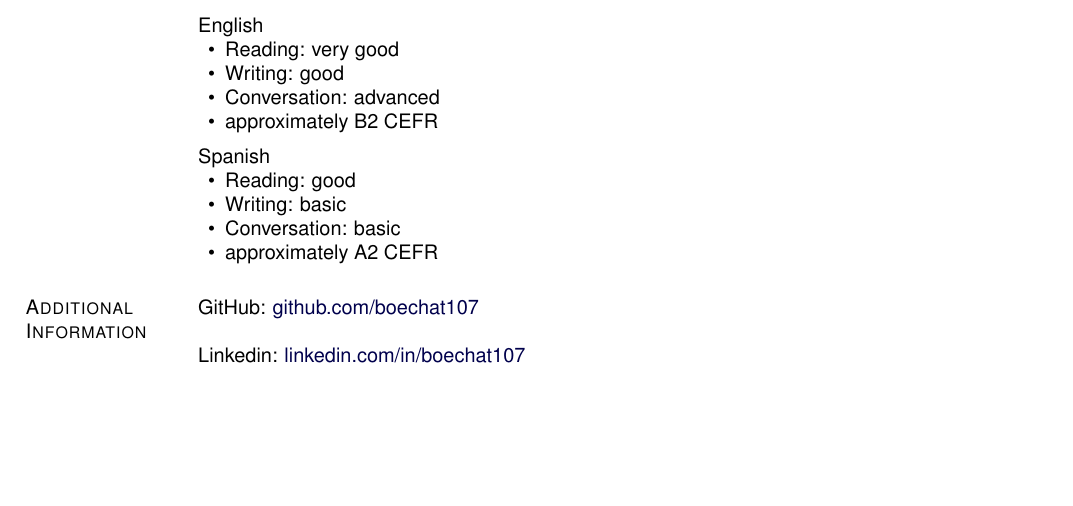
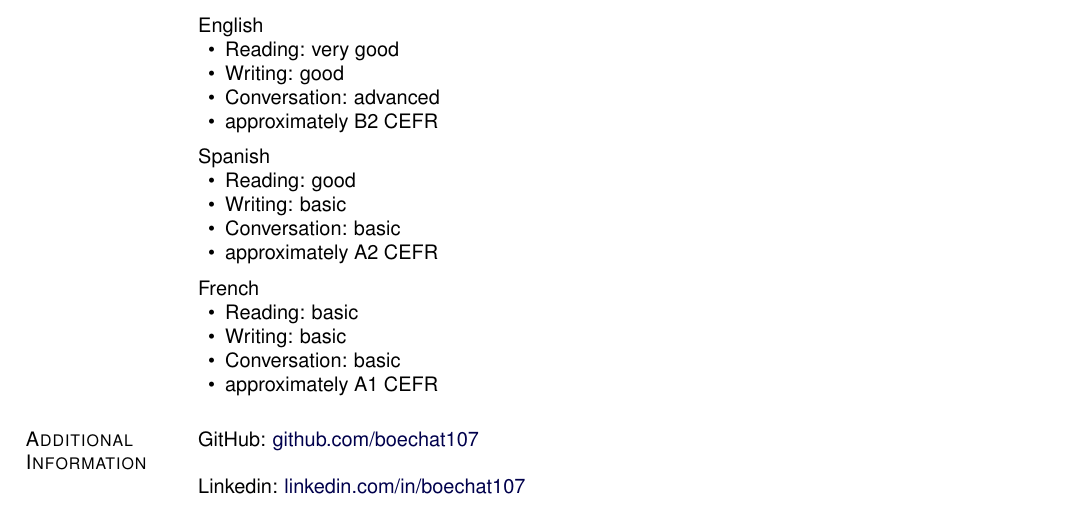
Before and after one commit to boechat107/curriculum_vitae, a LaTeX CV (cv_en.tex): part of page 2 of 2, cut so that both start at the same text, the shorter picture padded with empty space. Compiled offline with pdfLaTeX.

Commit message:
French language added

```diff
--- a/cv_en.tex
+++ b/cv_en.tex
@@ -1290,6 +1290,17 @@ Spanish
 \item approximately A2 CEFR
 \end{innerlist}
 
+\halfblankline
+
+French
+\begin{innerlist}
+\item Reading: basic
+\item Writing: basic
+\item Conversation: basic
+\item approximately A1 CEFR
+\end{innerlist}
+
+
 \section{Additional Information}
 
 GitHub: \href{https://github.com/boechat107}{github.com/boechat107} \\
```
